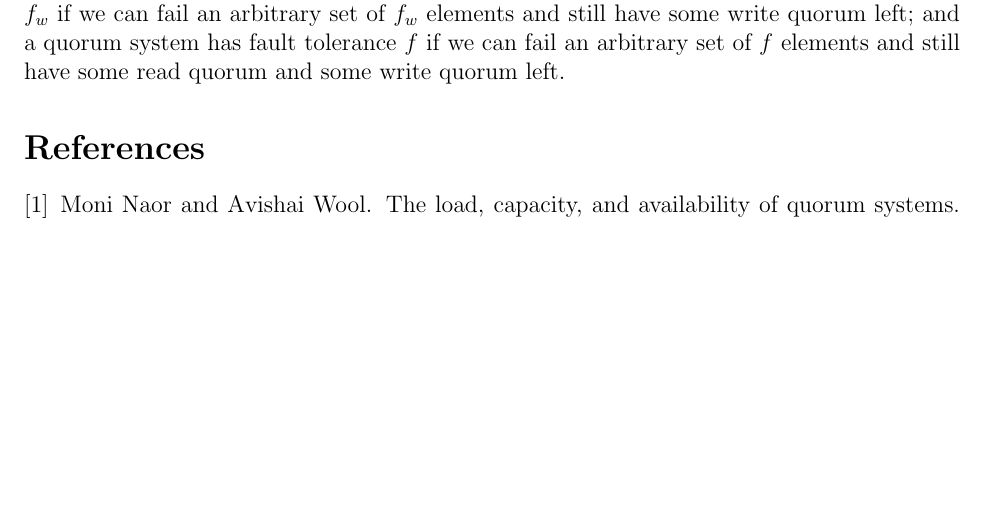
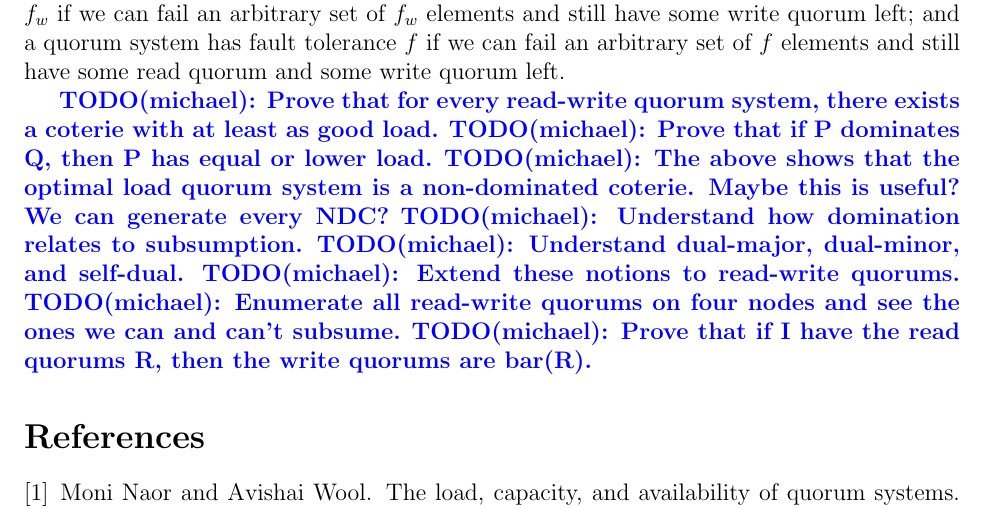
Before and after one commit to mwhittaker/quoracle, a LaTeX document (notes/notes.tex): part of page 3 of 3, cut so that both start at the same text, the shorter picture padded with empty space. Compiled offline with pdfLaTeX.

Commit message:
Added some TODOs.

```diff
--- a/notes/notes.tex
+++ b/notes/notes.tex
@@ -11,6 +11,17 @@
 
 {\input{sections/quorum_systems.tex}}
 {\input{sections/read_write_quorum_systems.tex}}
+{\input{sections/recursive_quorum_systems.tex}}
+
+\TODO[michael]{Prove that for every read-write quorum system, there exists a coterie with at least as good load.}
+\TODO[michael]{Prove that if P dominates Q, then P has equal or lower load.}
+\TODO[michael]{The above shows that the optimal load quorum system is a non-dominated coterie. Maybe this is useful? We can generate every NDC?}
+\TODO[michael]{Understand how domination relates to subsumption.}
+\TODO[michael]{Understand dual-major, dual-minor, and self-dual.}
+\TODO[michael]{Extend these notions to read-write quorums.}
+\TODO[michael]{Enumerate all read-write quorums on four nodes and see the ones we can and can't subsume.}
+\TODO[michael]{Prove that if I have the read quorums R, then the write quorums are bar(R).}
+
 
 \bibliographystyle{plain}
 \bibliography{references}
```
Also changed, not shown: notes/sections/recursive_quorum_systems.tex (added).
